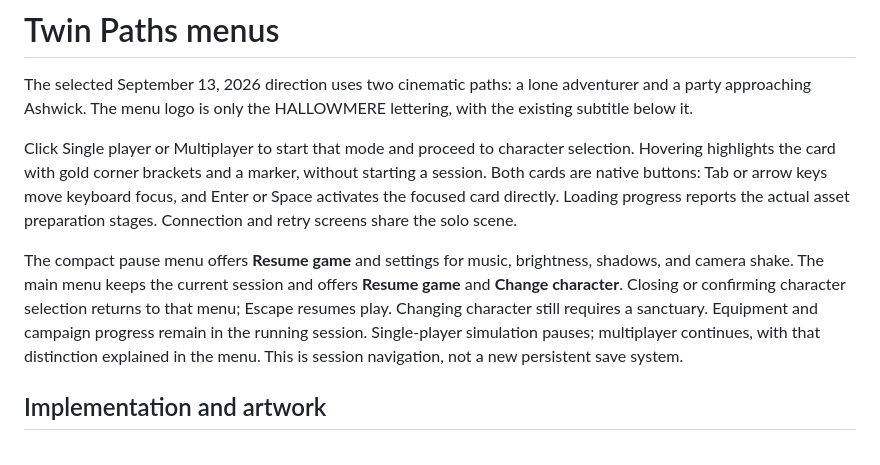
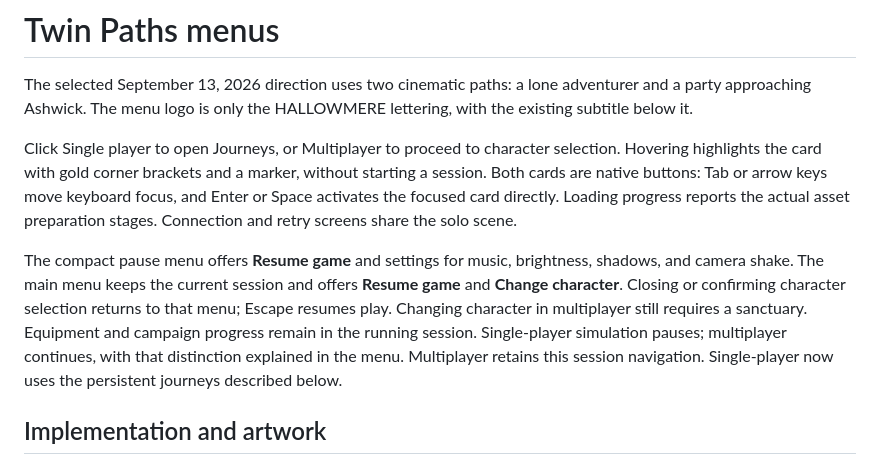
Before and after one commit to galbenyosef/hallowmere, a Markdown page: docs/menu-screens.md, the part around one of its changes. Rendered like a GitHub page.

```diff
--- a/docs/menu-screens.md
+++ b/docs/menu-screens.md
@@ -4,7 +4,7 @@ The selected September 13, 2026 direction uses two cinematic paths: a lone
 adventurer and a party approaching Ashwick. The menu logo is only the HALLOWMERE
 lettering, with the existing subtitle below it.
 
-Click Single player or Multiplayer to start that mode and proceed to character
+Click Single player to open Journeys, or Multiplayer to proceed to character
 selection. Hovering highlights the card with gold corner brackets and a marker,
 without starting a session. Both cards are native buttons: Tab or arrow keys
 move keyboard focus, and Enter or Space activates the focused card directly.
@@ -15,10 +15,10 @@ The compact pause menu offers **Resume game** and
 settings for music, brightness, shadows, and camera shake. The main menu keeps
 the current session and offers **Resume game** and **Change character**. Closing
 or confirming character selection returns to that menu; Escape resumes play.
-Changing character still requires a sanctuary. Equipment and campaign progress
+Changing character in multiplayer still requires a sanctuary. Equipment and campaign progress
 remain in the running session. Single-player simulation pauses; multiplayer
-continues, with that distinction explained in the menu. This is session
-navigation, not a new persistent save system.
+continues, with that distinction explained in the menu. Multiplayer retains this
+session navigation. Single-player now uses the persistent journeys described below.
 
 ## Implementation and artwork
 
```
Also changed, not shown: other parts of docs/menu-screens.md (+55 -0 lines), docs/character-selection.md (+4 -2 lines), screenshots/journey-saves/desktop.png (added), screenshots/journey-saves/mobile-detail.png (added), screenshots/journey-saves/mobile-list.png (added), screenshots/journey-saves/pause.png (added), 12 other files.
